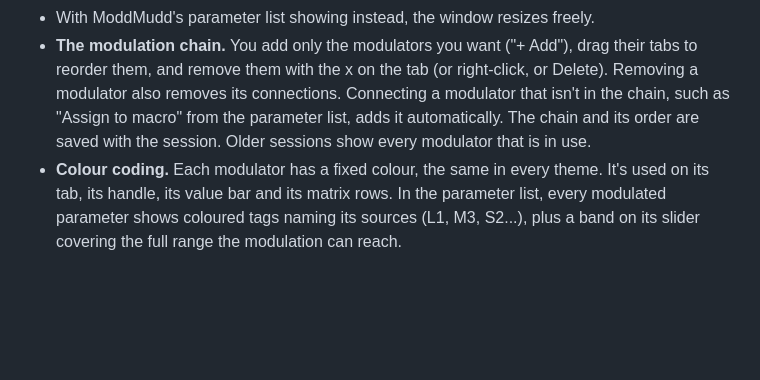
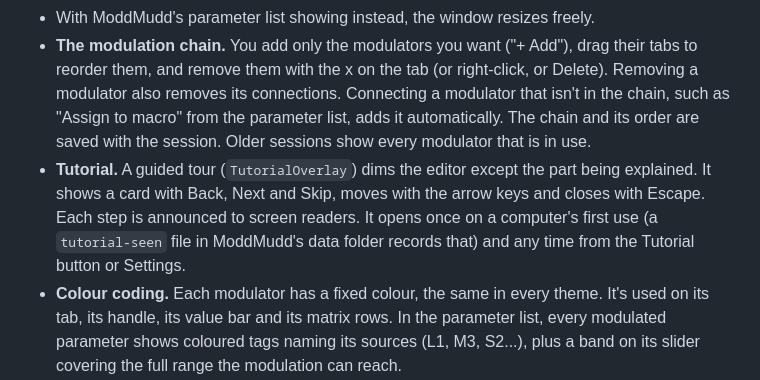
Before and after one commit to 2ndthunder/ModdMudd, a Markdown page: docs/ARCHITECTURE.md, the part around the change. GitHub-like rendering; blank space fills up the shorter version.

```diff
--- a/docs/ARCHITECTURE.md
+++ b/docs/ARCHITECTURE.md
@@ -159,6 +159,7 @@ The modulation panel snaps onto the hosted plug-in, so the two read as one windo
 - If the plug-in's window can be resized, resizing ModdMudd's window resizes the plug-in (within its own limits), and the panel follows. If it can't, ModdMudd's window takes the plug-in's fixed size.
 - With ModdMudd's parameter list showing instead, the window resizes freely.
 - **The modulation chain.** You add only the modulators you want ("+ Add"), drag their tabs to reorder them, and remove them with the x on the tab (or right-click, or Delete). Removing a modulator also removes its connections. Connecting a modulator that isn't in the chain, such as "Assign to macro" from the parameter list, adds it automatically. The chain and its order are saved with the session. Older sessions show every modulator that is in use.
+- **Tutorial.** A guided tour (`TutorialOverlay`) dims the editor except the part being explained. It shows a card with Back, Next and Skip, moves with the arrow keys and closes with Escape. Each step is announced to screen readers. It opens once on a computer's first use (a `tutorial-seen` file in ModdMudd's data folder records that) and any time from the Tutorial button or Settings.
 - **Colour coding.** Each modulator has a fixed colour, the same in every theme. It's used on its tab, its handle, its value bar and its matrix rows. In the parameter list, every modulated parameter shows coloured tags naming its sources (L1, M3, S2...), plus a band on its slider covering the full range the modulation can reach.
 - **Each source shows its targets.** A source's handle shows how many targets it has. Clicking the number (or Enter, or right-click > Show targets) opens a pop-up with a depth slider and a remove button for each target, so you don't have to open Routing.
 - **Routing.** The matrix, with every connection in one list, sits behind the Routing button, so the main view is just the plug-in and the chain.
```
Also changed, not shown: README.md (+2 -0 lines), docs/TUTORIAL.md (added, +121 -0 lines), docs/images/tutorial.png (added), 6 other files.
